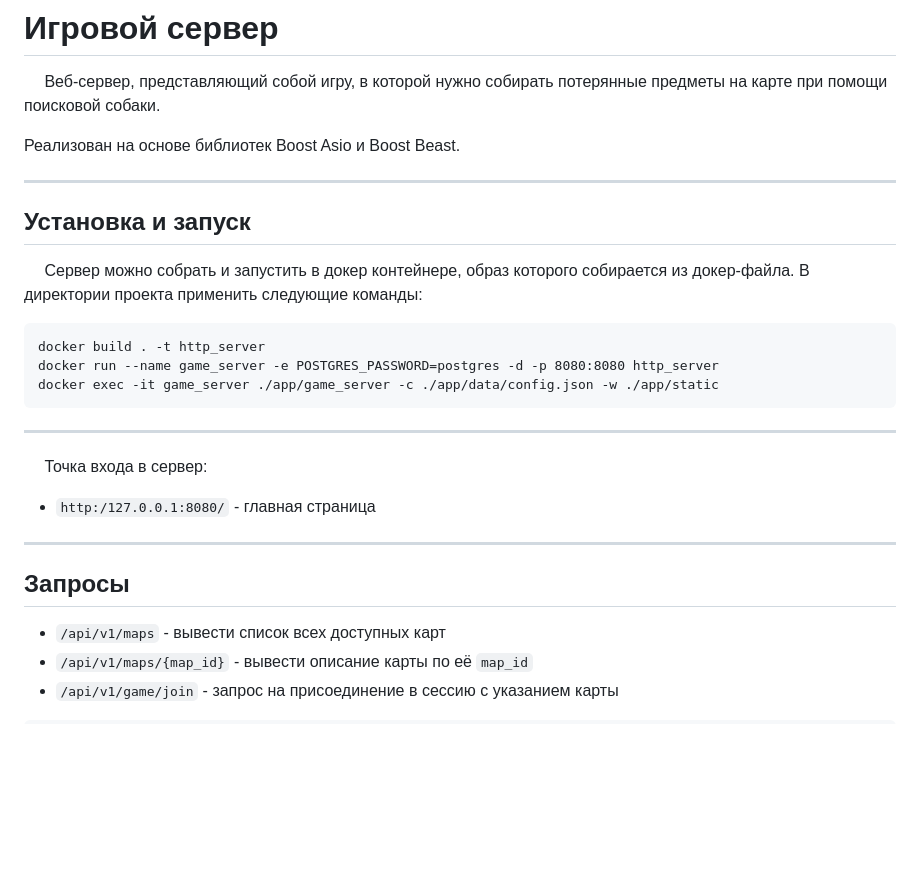
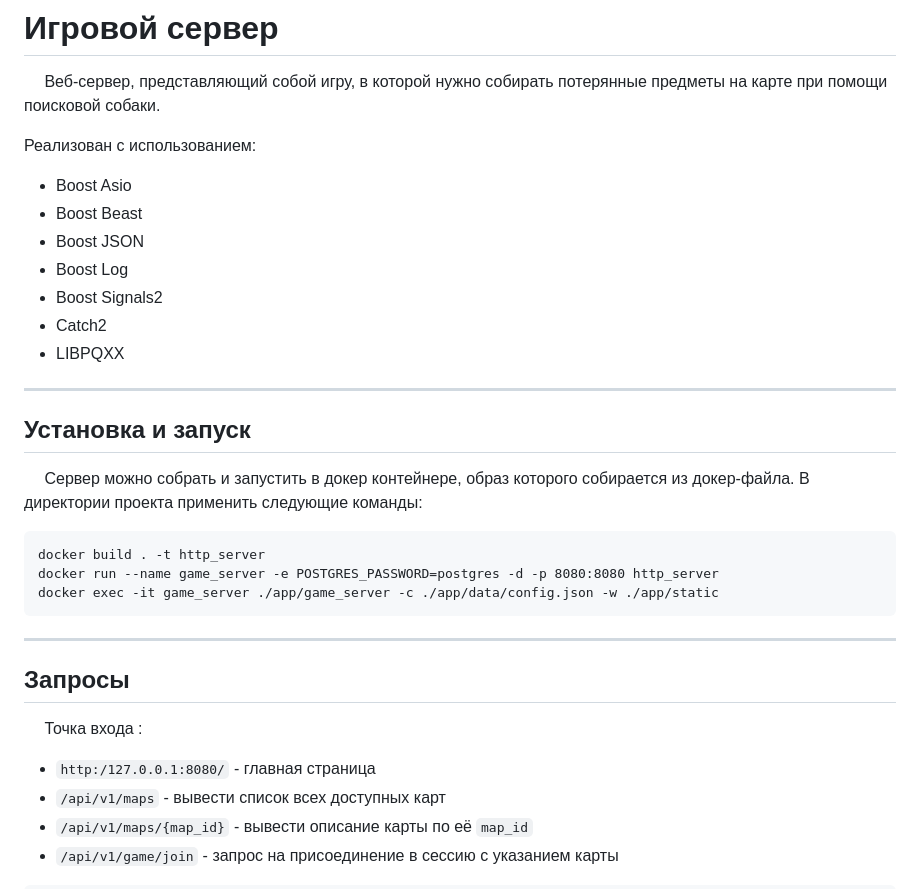
Before and after one commit to artndx/game_server, a Markdown page: README.md, the part around the change. Rendered like a GitHub page; blank space fills up the shorter version.

````diff
--- a/README.md
+++ b/README.md
@@ -2,7 +2,14 @@
 
 &emsp; Веб-сервер, представляющий собой игру, в которой нужно собирать потерянные предметы на карте при помощи поисковой собаки.
 
-Реализован на основе библиотек Boost Asio и Boost Beast.
+Реализован с использованием:
+* Boost Asio
+* Boost Beast
+* Boost JSON
+* Boost Log
+* Boost Signals2
+* Catch2
+* LIBPQXX
 
 ---
 
@@ -17,13 +24,10 @@ docker exec -it game_server ./app/game_server -c ./app/data/config.json -w ./app
 
 ---
 
-&emsp; Точка входа в сервер:
-- ```http:/127.0.0.1:8080/```  - главная страница
-
----
-
 ## Запросы
 
+&emsp; Точка входа :
+* ```http:/127.0.0.1:8080/```  - главная страница
 * ```/api/v1/maps``` - вывести список всех доступных карт
 * ```/api/v1/maps/{map_id}``` - вывести описание карты по её ```map_id```
 * ```/api/v1/game/join``` - запрос на присоединение в сессию с указанием карты
````
